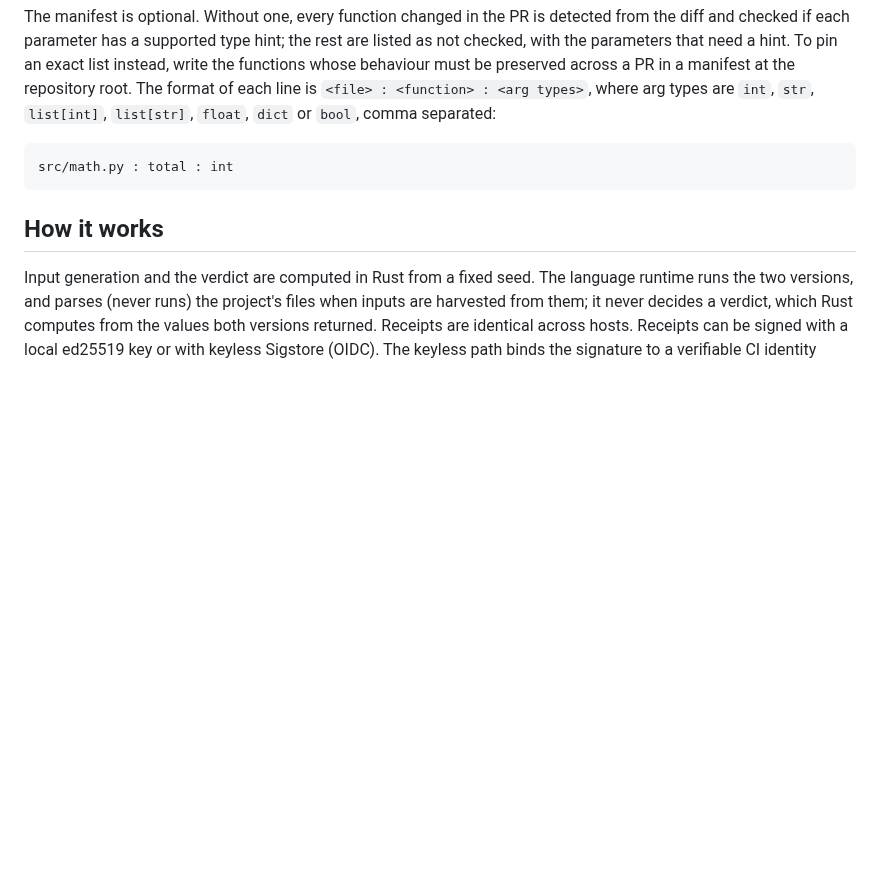
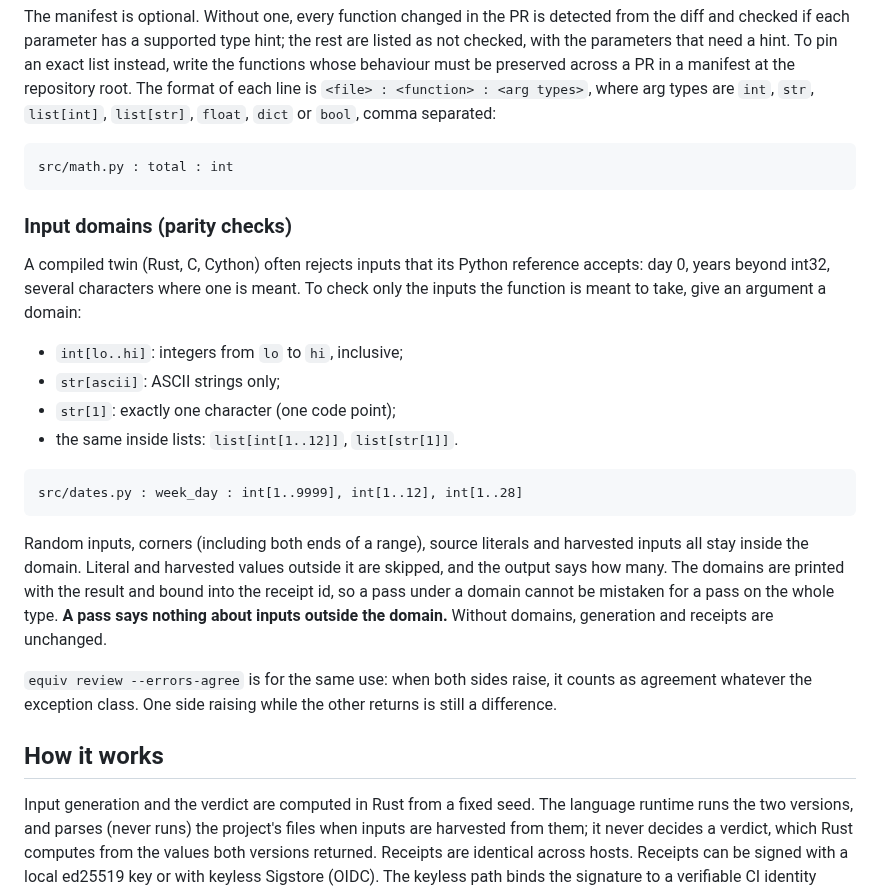
Before and after one commit to Neelagiri65/equiv, a Markdown page: docs/scope.md, the part around the change. Drawn GitHub-style; blank space fills up the shorter version.

Commit message:
docs/scope: input domains and --errors-agree for parity checks

````diff
--- a/docs/scope.md
+++ b/docs/scope.md
@@ -112,6 +112,32 @@ across a PR in a manifest at the repository root. The format of each line is
 src/math.py : total : int
 ```
 
+### Input domains (parity checks)
+
+A compiled twin (Rust, C, Cython) often rejects inputs that its Python reference
+accepts: day 0, years beyond int32, several characters where one is meant. To check
+only the inputs the function is meant to take, give an argument a domain:
+
+- `int[lo..hi]`: integers from `lo` to `hi`, inclusive;
+- `str[ascii]`: ASCII strings only;
+- `str[1]`: exactly one character (one code point);
+- the same inside lists: `list[int[1..12]]`, `list[str[1]]`.
+
+```
+src/dates.py : week_day : int[1..9999], int[1..12], int[1..28]
+```
+
+Random inputs, corners (including both ends of a range), source literals and harvested
+inputs all stay inside the domain. Literal and harvested values outside it are skipped,
+and the output says how many. The domains are printed with the result and bound into
+the receipt id, so a pass under a domain cannot be mistaken for a pass on the whole
+type. **A pass says nothing about inputs outside the domain.** Without domains,
+generation and receipts are unchanged.
+
+`equiv review --errors-agree` is for the same use: when both sides raise, it counts as
+agreement whatever the exception class. One side raising while the other returns is
+still a difference.
+
 ## How it works
 
 Input generation and the verdict are computed in Rust from a fixed seed. The
````
